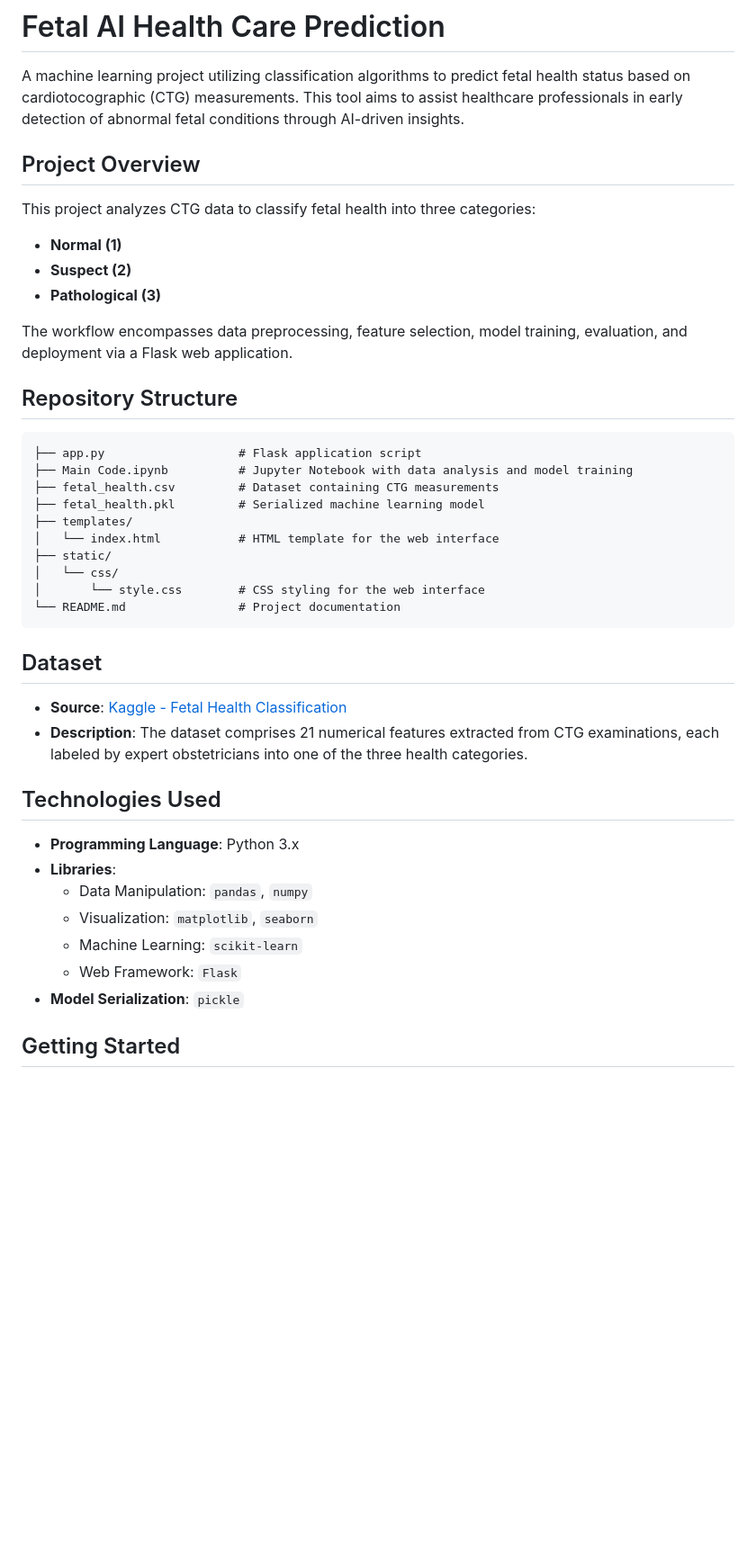
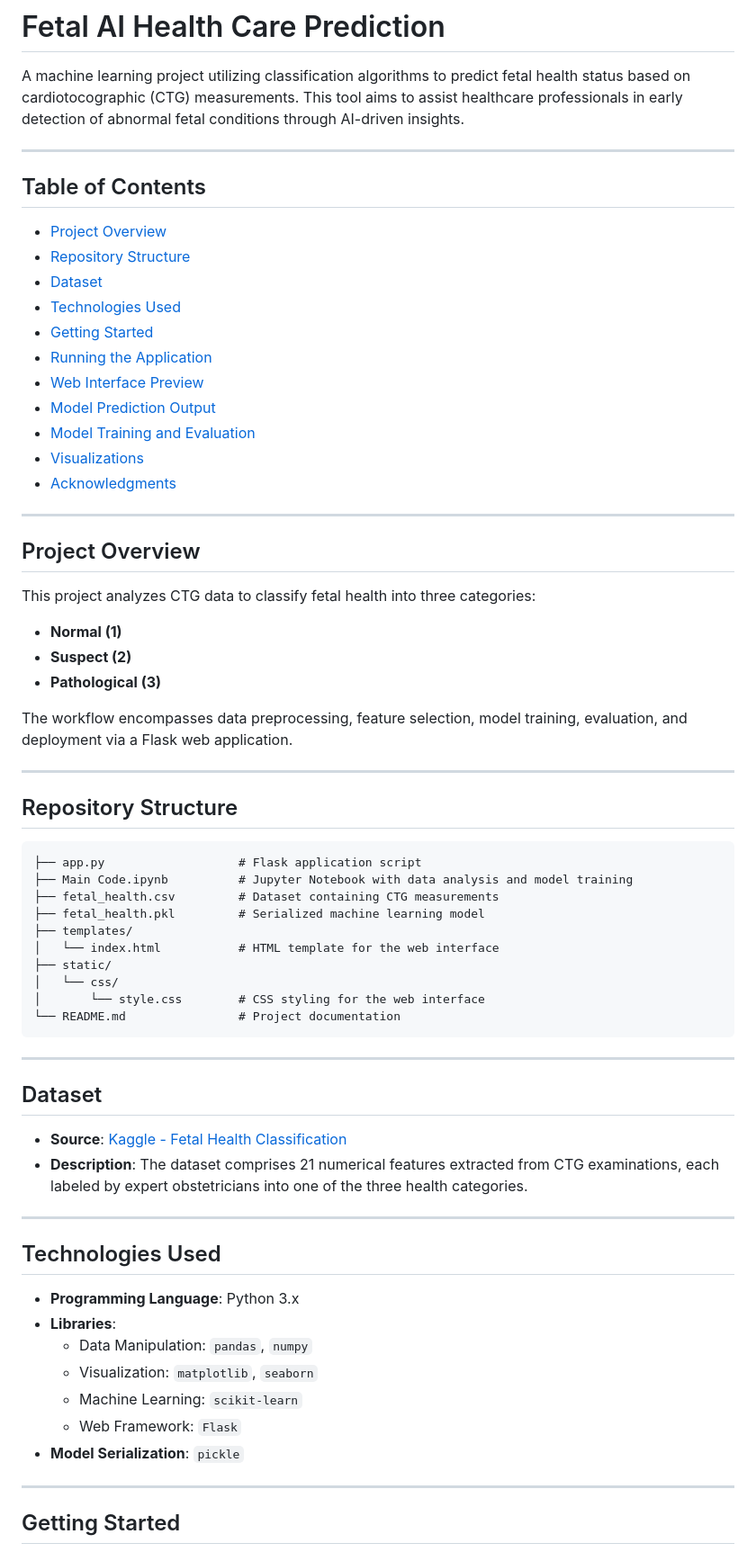
Before and after one commit to Rakesh-012/new, a Markdown page: README.md, the part around one of its changes. Shown at 90% size. Drawn GitHub-style; blank space fills up the shorter version.

````diff
--- a/README.md
+++ b/README.md
@@ -1,6 +1,24 @@
 # Fetal AI Health Care Prediction
 
 A machine learning project utilizing classification algorithms to predict fetal health status based on cardiotocographic (CTG) measurements. This tool aims to assist healthcare professionals in early detection of abnormal fetal conditions through AI-driven insights.
+
+---
+
+## Table of Contents
+
+- [Project Overview](#project-overview)
+- [Repository Structure](#repository-structure)
+- [Dataset](#dataset)
+- [Technologies Used](#technologies-used)
+- [Getting Started](#getting-started)
+- [Running the Application](#running-the-application)
+- [Web Interface Preview](#web-interface-preview)
+- [Model Prediction Output](#model-prediction-output)
+- [Model Training and Evaluation](#model-training-and-evaluation)
+- [Visualizations](#visualizations)
+- [Acknowledgments](#acknowledgments)
+
+---
 
 ## Project Overview
 
@@ -10,6 +28,8 @@ This project analyzes CTG data to classify fetal health into three categories:
 - **Pathological (3)**
 
 The workflow encompasses data preprocessing, feature selection, model training, evaluation, and deployment via a Flask web application.
+
+---
 
 ## Repository Structure
 
@@ -26,10 +46,14 @@ The workflow encompasses data preprocessing, feature selection, model training,
 └── README.md                # Project documentation
 ```
 
+---
+
 ## Dataset
 
 - **Source**: [Kaggle - Fetal Health Classification](https://www.kaggle.com/datasets/andrewmvd/fetal-health-classification)
 - **Description**: The dataset comprises 21 numerical features extracted from CTG examinations, each labeled by expert obstetricians into one of the three health categories.
+
+---
 
 ## Technologies Used
 
@@ -40,6 +64,8 @@ The workflow encompasses data preprocessing, feature selection, model training,
   - Machine Learning: `scikit-learn`
   - Web Framework: `Flask`
 - **Model Serialization**: `pickle`
+
+---
 
 ## Getting Started
 
````
Also changed, not shown: other parts of README.md (+34 -1 lines).
